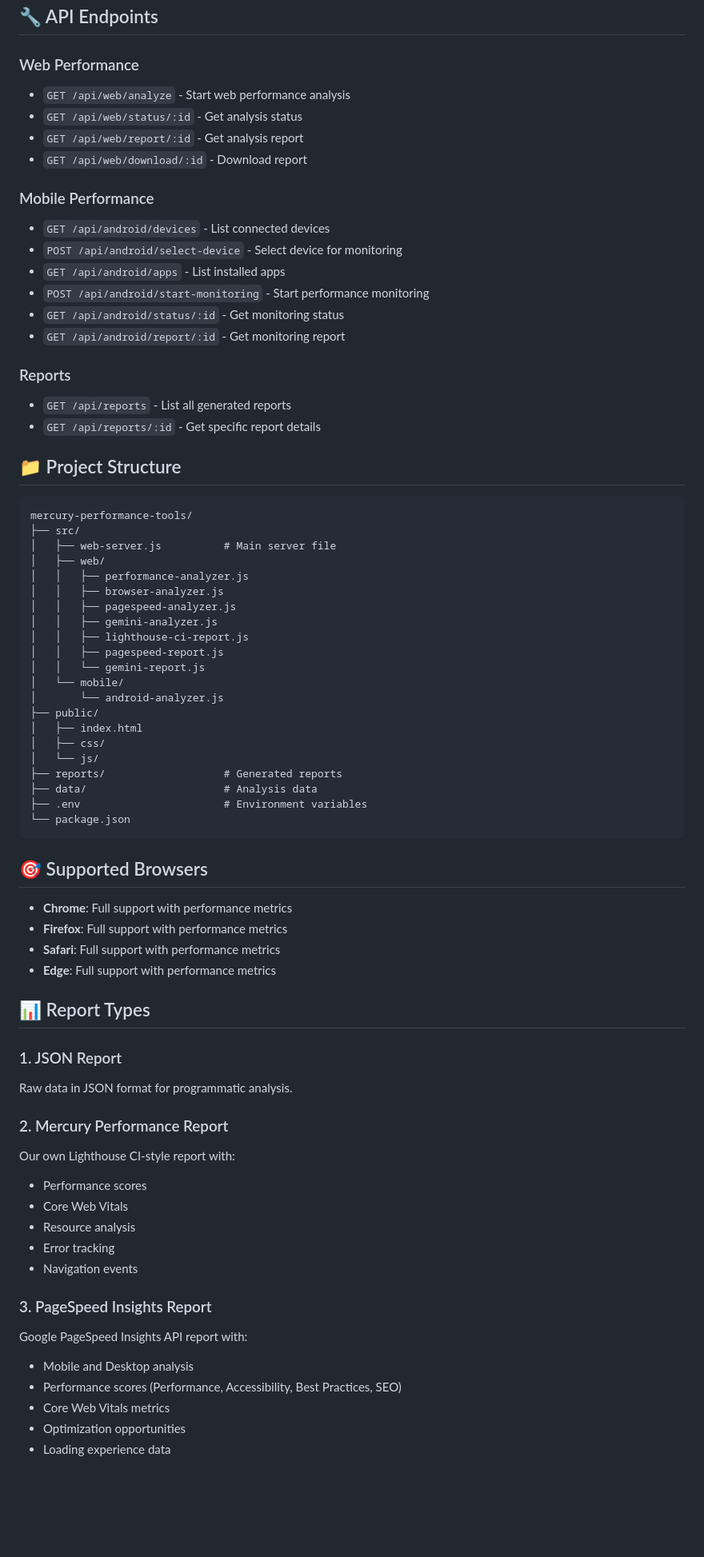
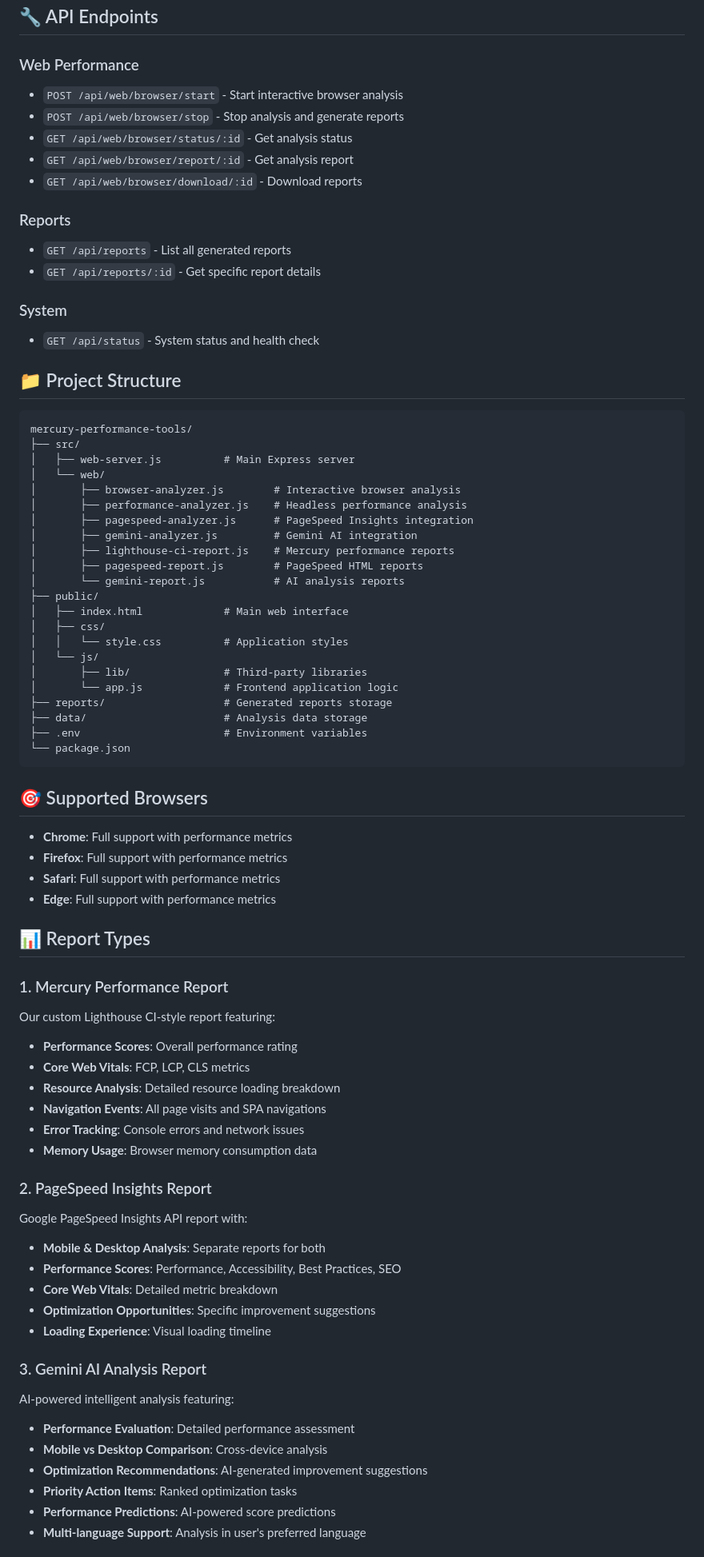
Before and after one commit to erdncyz/mercury-performans-tools, a Markdown page: README.md, the part around the change printed below. Shown: that part at 80% size. Rendered like a GitHub page; blank space fills up the shorter version.

Commit message:
Update README.md for web-only performance analysis focus

````diff
--- a/README.md
+++ b/README.md
@@ -141,45 +134,42 @@ GEMINI_API_KEY=your_api_key_here
 ## 🔧 API Endpoints
 
 ### Web Performance
-- `GET /api/web/analyze` - Start web performance analysis
-- `GET /api/web/status/:id` - Get analysis status
-- `GET /api/web/report/:id` - Get analysis report
-- `GET /api/web/download/:id` - Download report
-
-### Mobile Performance
-- `GET /api/android/devices` - List connected devices
-- `POST /api/android/select-device` - Select device for monitoring
-- `GET /api/android/apps` - List installed apps
-- `POST /api/android/start-monitoring` - Start performance monitoring
-- `GET /api/android/status/:id` - Get monitoring status
-- `GET /api/android/report/:id` - Get monitoring report
+- `POST /api/web/browser/start` - Start interactive browser analysis
+- `POST /api/web/browser/stop` - Stop analysis and generate reports
+- `GET /api/web/browser/status/:id` - Get analysis status
+- `GET /api/web/browser/report/:id` - Get analysis report
+- `GET /api/web/browser/download/:id` - Download reports
 
 ### Reports
 - `GET /api/reports` - List all generated reports
 - `GET /api/reports/:id` - Get specific report details
+
+### System
+- `GET /api/status` - System status and health check
 
 ## 📁 Project Structure
 
 ```
 mercury-performance-tools/
 ├── src/
-│   ├── web-server.js          # Main server file
-│   ├── web/
-│   │   ├── performance-analyzer.js
-│   │   ├── browser-analyzer.js
-│   │   ├── pagespeed-analyzer.js
-│   │   ├── gemini-analyzer.js
-│   │   ├── lighthouse-ci-report.js
-│   │   ├── pagespeed-report.js
-│   │   └── gemini-report.js
-│   └── mobile/
-│       └── android-analyzer.js
+│   ├── web-server.js          # Main Express server
+│   └── web/
+│       ├── browser-analyzer.js        # Interactive browser analysis
+│       ├── performance-analyzer.js    # Headless performance analysis
+│       ├── pagespeed-analyzer.js      # PageSpeed Insights integration
+│       ├── gemini-analyzer.js         # Gemini AI integration
+│       ├── lighthouse-ci-report.js    # Mercury performance reports
+│       ├── pagespeed-report.js        # PageSpeed HTML reports
+│       └── gemini-report.js           # AI analysis reports
 ├── public/
-│   ├── index.html
+│   ├── index.html             # Main web interface
 │   ├── css/
+│   │   └── style.css          # Application styles
 │   └── js/
-├── reports/                   # Generated reports
-├── data/                      # Analysis data
+│       ├── lib/               # Third-party libraries
+│       └── app.js             # Frontend application logic
+├── reports/                   # Generated reports storage
+├── data/                      # Analysis data storage
 ├── .env                       # Environment variables
 └── package.json
 ```
@@ -193,22 +183,29 @@ mercury-performance-tools/
 
 ## 📊 Report Types
 
-### 1. JSON Report
-Raw data in JSON format for programmatic analysis.
+### 1. Mercury Performance Report
+Our custom Lighthouse CI-style report featuring:
+- **Performance Scores**: Overall performance rating
+- **Core Web Vitals**: FCP, LCP, CLS metrics
+- **Resource Analysis**: Detailed resource loading breakdown
+- **Navigation Events**: All page visits and SPA navigations
+- **Error Tracking**: Console errors and network issues
+- **Memory Usage**: Browser memory consumption data
 
-### 2. Mercury Performance Report
-Our own Lighthouse CI-style report with:
-- Performance scores
-- Core Web Vitals
-- Resource analysis
-- Error tracking
-- Navigation events
+### 2. PageSpeed Insights Report
+Google PageSpeed Insights API report with:
+- **Mobile & Desktop Analysis**: Separate reports for both
+- **Performance Scores**: Performance, Accessibility, Best Practices, SEO
+- **Core Web Vitals**: Detailed metric breakdown
+- **Optimization Opportunities**: Specific improvement suggestions
+- **Loading Experience**: Visual loading timeline
 
-### 3. PageSpeed Insights Report
-Google PageSpeed Insights API report with:
-- Mobile and Desktop analysis
-- Performance scores (Performance, Accessibility, Best Practices, SEO)
-- Core Web Vitals metrics
-- Optimization opportunities
-- Loading experience data
+### 3. Gemini AI Analysis Report
+AI-powered intelligent analysis featuring:
+- **Performance Evaluation**: Detailed performance assessment
+- **Mobile vs Desktop Comparison**: Cross-device analysis
+- **Optimization Recommendations**: AI-generated improvement suggestions
+- **Priority Action Items**: Ranked optimization tasks
+- **Performance Predictions**: AI-powered score predictions
+- **Multi-language Support**: Analysis in user's preferred language
 
````
Also changed, not shown: other parts of README.md (+74 -81 lines).
